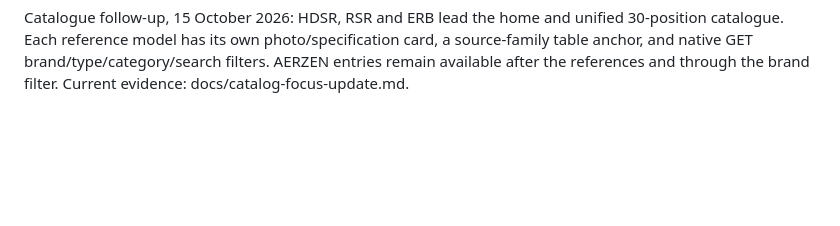
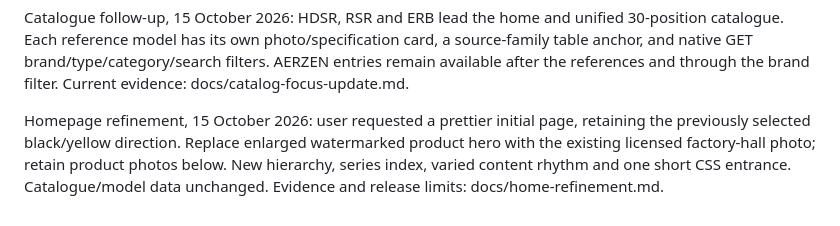
Before and after one commit to wm669vjvr2-ui/aerzen-reference-landing, a Markdown page: .ui-pattern-forge/brief.md, the part around the change. GitHub-like rendering; blank space fills up the shorter version.

```diff
--- a/.ui-pattern-forge/brief.md
+++ b/.ui-pattern-forge/brief.md
@@ -23,3 +23,5 @@ Browser visual access to Erstvak failed; text structure was obtained from the of
 Verify desktop/touch widths, primary navigation, search/filter/empty states, keyboard focus, Escape/focus return, technical tables, form disabled state, media and browser errors. Keep motion limited to short feedback and a reduced-motion path. Public HTTPS handoff remains blocked until compatible hosting and confirmed business/privacy/real-lead delivery configuration exist; GitHub source must remain private.
 
 Catalogue follow-up, 15 October 2026: HDSR, RSR and ERB lead the home and unified 30-position catalogue. Each reference model has its own photo/specification card, a source-family table anchor, and native GET brand/type/category/search filters. AERZEN entries remain available after the references and through the brand filter. Current evidence: docs/catalog-focus-update.md.
+
+Homepage refinement, 15 October 2026: user requested a prettier initial page, retaining the previously selected black/yellow direction. Replace enlarged watermarked product hero with the existing licensed factory-hall photo; retain product photos below. New hierarchy, series index, varied content rhythm and one short CSS entrance. Catalogue/model data unchanged. Evidence and release limits: docs/home-refinement.md.
```
Also changed, not shown: README.md (+2 -0 lines), docs/design-system.md (+4 -0 lines), docs/home-refinement.md (added, +29 -0 lines), docs/previews/home-refined-desktop.png (added), docs/previews/home-refined-mobile.png (added), docs/previews/home-refined-service.png (added), 8 other files.
